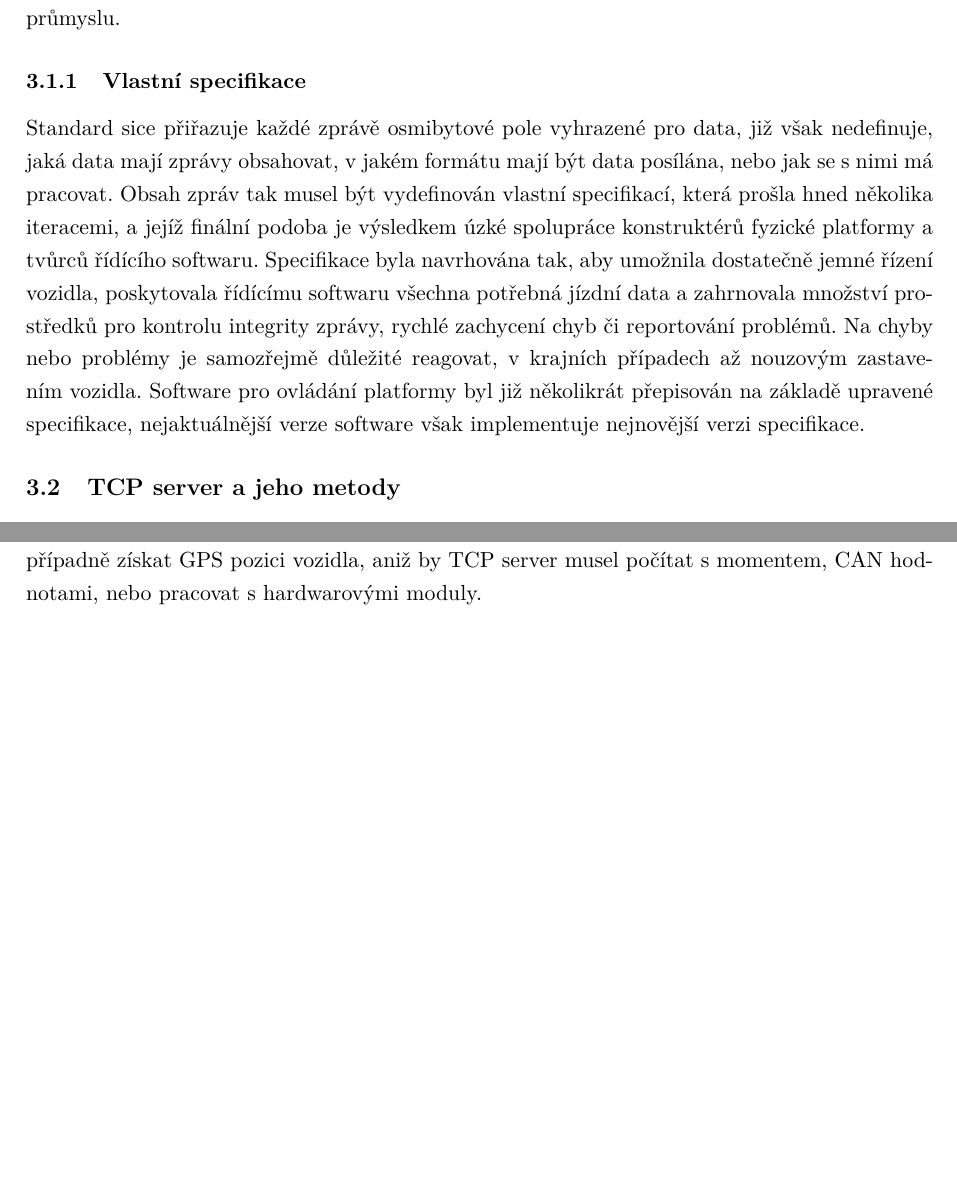
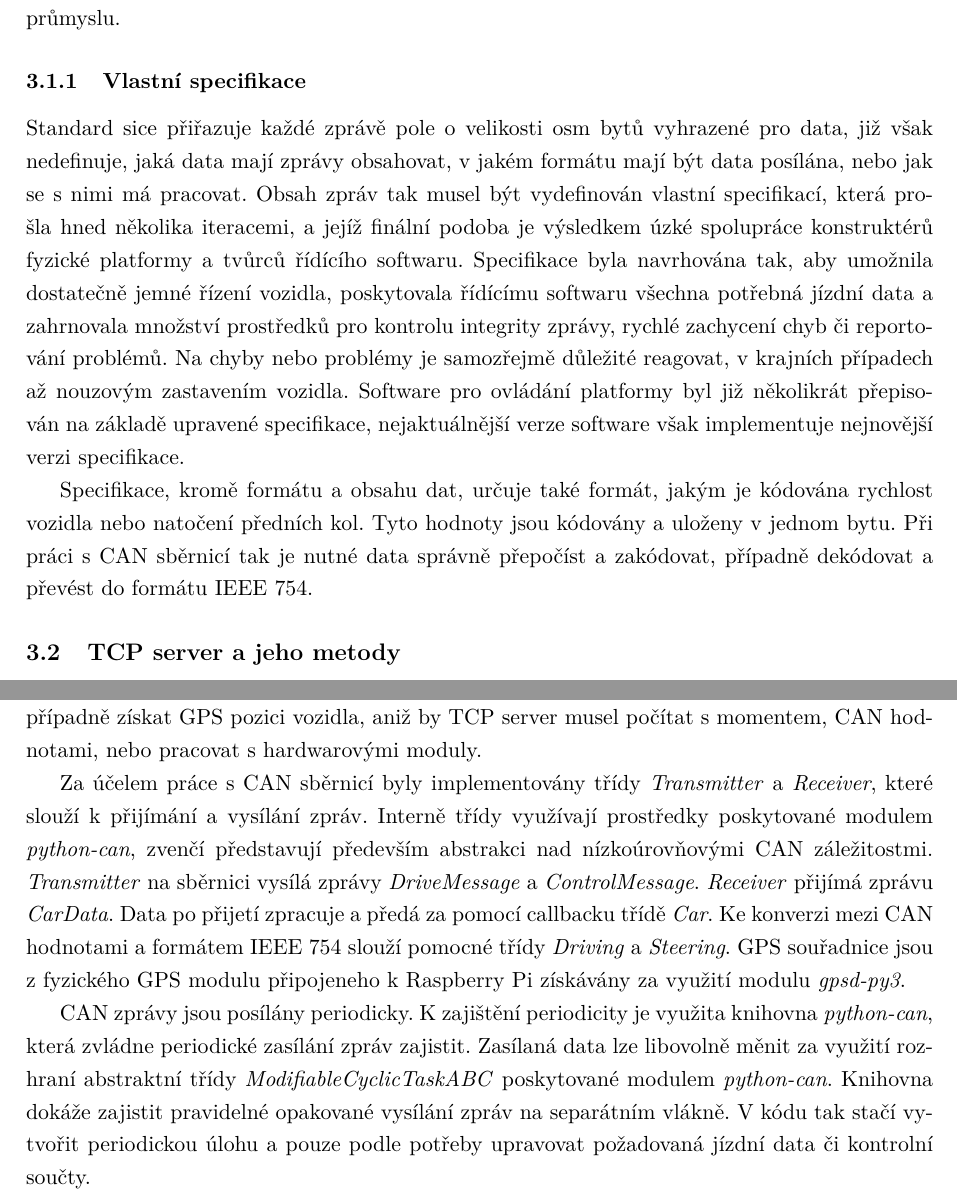
Before and after one commit to fpeterek/bs-thesis, a LaTeX thesis (main.tex): two parts of pages 12 and 16 of 21 before the commit and two parts of pages 12 and 16 of 22 after it, joined at a grey line, cut so that both start at the same text, the shorter picture padded with empty space. Compiled offline with pdfLaTeX.

Commit message:
Progress on CAN but I'm tired and don't know if it makes sense

```diff
--- a/main.tex
+++ b/main.tex
@@ -152,14 +152,18 @@ fyzické požadavky na sběrnici a formát zpráv. Součástí zprávy je osm by
 využívána právě v automobilovém průmyslu.
 
 \subsubsection{Vlastní specifikace}
-Standard sice přiřazuje každé zprávě osmibytové pole vyhrazené pro data, již však nedefinuje, jaká data mají zprávy obsahovat,
-v jakém formátu mají být data posílána, nebo jak se s nimi má pracovat. Obsah zpráv tak musel být vydefinován vlastní specifikací,
-která prošla hned několika iteracemi, a jejíž finální podoba je výsledkem úzké spolupráce konstruktérů fyzické platformy a tvůrců
-řídícího softwaru. Specifikace byla navrhována tak, aby umožnila dostatečně jemné řízení vozidla, poskytovala řídícímu softwaru
-všechna potřebná jízdní data a zahrnovala množství prostředků pro kontrolu integrity zprávy, rychlé zachycení chyb či reportování
-problémů. Na chyby nebo problémy je samozřejmě důležité reagovat, v krajních případech až nouzovým zastavením vozidla. Software
-pro ovládání platformy byl již několikrát přepisován na základě upravené specifikace, nejaktuálnější verze software však
-implementuje nejnovější verzi specifikace.
+Standard sice přiřazuje každé zprávě pole o velikosti osm bytů vyhrazené pro data, již však nedefinuje, jaká data mají zprávy
+obsahovat, v jakém formátu mají být data posílána, nebo jak se s nimi má pracovat. Obsah zpráv tak musel být vydefinován vlastní
+specifikací, která prošla hned několika iteracemi, a jejíž finální podoba je výsledkem úzké spolupráce konstruktérů fyzické
+platformy a tvůrců řídícího softwaru. Specifikace byla navrhována tak, aby umožnila dostatečně jemné řízení vozidla, poskytovala
+řídícímu softwaru všechna potřebná jízdní data a zahrnovala množství prostředků pro kontrolu integrity zprávy, rychlé zachycení
+chyb či reportování problémů. Na chyby nebo problémy je samozřejmě důležité reagovat, v krajních případech až nouzovým zastavením
+vozidla. Software pro ovládání platformy byl již několikrát přepisován na základě upravené specifikace, nejaktuálnější verze
+software však implementuje nejnovější verzi specifikace.
+
+Specifikace, kromě formátu a obsahu dat, určuje také formát, jakým je kódována rychlost vozidla nebo natočení předních kol. Tyto
+hodnoty jsou kódovány a uloženy v jednom bytu. Při práci s CAN sběrnicí tak je nutné data správně přepočíst a zakódovat, případně
+dekódovat a převést do formátu IEEE 754.
 
 \subsection{TCP server a jeho metody}
 
@@ -283,6 +287,18 @@ přímo s CAN zprávami. Instance třídy \emph{Car} umožňují TCP serveru nas
 rychlost, záchrannou brzdu, případně získat GPS pozici vozidla, aniž by TCP server musel počítat s momentem, CAN hodnotami, nebo
 pracovat s hardwarovými moduly.
 
+Za účelem práce s CAN sběrnicí byly implementovány třídy \emph{Transmitter} a \emph{Receiver}, které slouží k přijímání a vysílání
+zpráv. Interně třídy využívají prostředky poskytované modulem \emph{python-can}, zvenčí představují především abstrakci
+nad nízkoúrovňovými CAN záležitostmi. \emph{Transmitter} na sběrnici vysílá zprávy \emph{DriveMessage} a \emph{ControlMessage}.
+\emph{Receiver} přijímá zprávu \emph{CarData}. Data po přijetí zpracuje a předá za pomocí callbacku třídě \emph{Car}. Ke konverzi
+mezi CAN hodnotami a formátem IEEE 754 slouží pomocné třídy \emph{Driving} a \emph{Steering}. GPS souřadnice jsou z fyzického GPS
+modulu připojeneho k Raspberry Pi získávány za využití modulu \emph{gpsd-py3}.
+
+CAN zprávy jsou posílány periodicky. K zajištění periodicity je využita knihovna \emph{python-can}, která zvládne periodické
+zasílání zpráv zajistit. Zasílaná data lze libovolně měnit za využití rozhraní abstraktní třídy \emph{ModifiableCyclicTaskABC}
+poskytované modulem \emph{python-can}. Knihovna dokáže zajistit pravidelné opakované vysílání zpráv na separátním vlákně. V kódu
+tak stačí vytvořit periodickou úlohu a pouze podle potřeby upravovat požadovaná jízdní data či kontrolní součty.
+
 
 
 \subsubsection{CAN komunikace}
```
